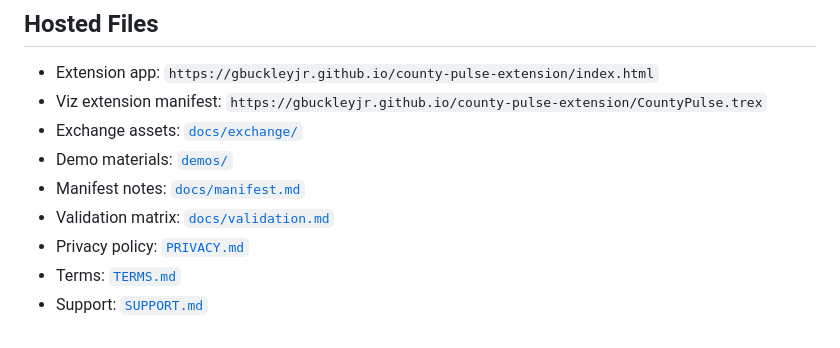
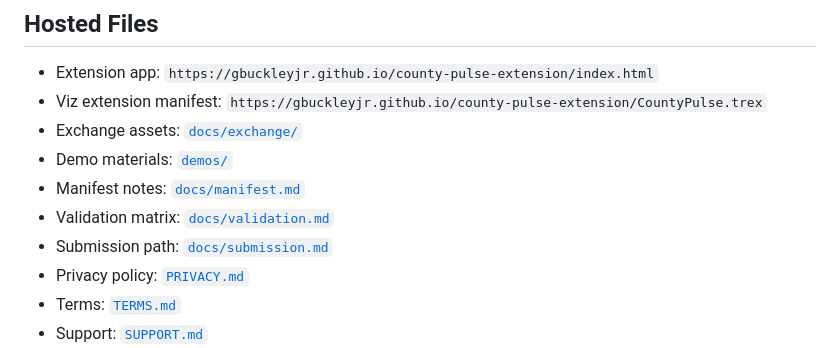
Before and after one commit to gbuckleyjr/county-pulse-extension, a Markdown page: README.md, the part around the change. GitHub-like rendering.

Commit message:
docs: add Tableau submission path

```diff
--- a/README.md
+++ b/README.md
@@ -10,6 +10,7 @@ County Pulse is a Tableau **viz extension** for animated U.S. county pulse maps.
 - Demo materials: [`demos/`](demos/)
 - Manifest notes: [`docs/manifest.md`](docs/manifest.md)
 - Validation matrix: [`docs/validation.md`](docs/validation.md)
+- Submission path: [`docs/submission.md`](docs/submission.md)
 - Privacy policy: [`PRIVACY.md`](PRIVACY.md)
 - Terms: [`TERMS.md`](TERMS.md)
 - Support: [`SUPPORT.md`](SUPPORT.md)
```
Also changed, not shown: docs/submission.md (added, +99 -0 lines).
